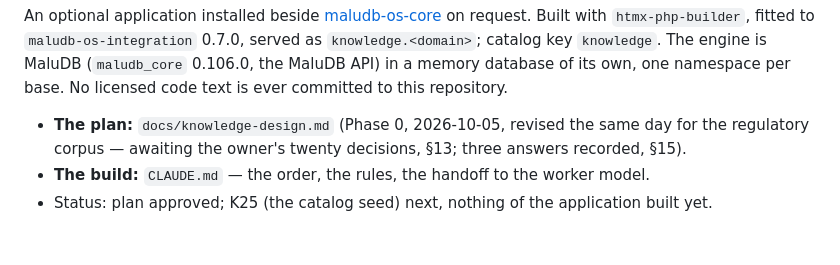
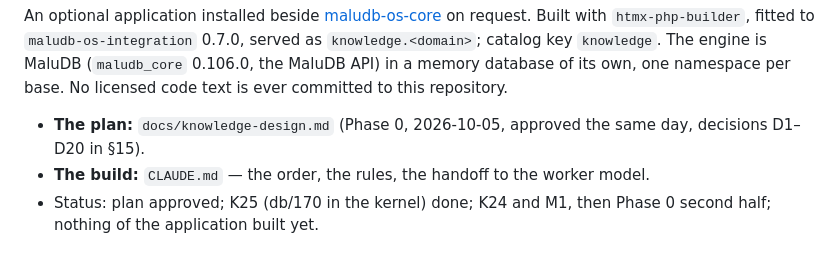
Before and after one commit to maludb/maludb-os-knowledge, a Markdown page: README.md, the part around the change. Rendered like a GitHub page.

```diff
--- a/README.md
+++ b/README.md
@@ -31,7 +31,6 @@ An optional application installed beside [maludb-os-core](https://github.com/mal
 engine is MaluDB (`maludb_core` 0.106.0, the MaluDB API) in a memory database of its own, one namespace per base. No licensed
 code text is ever committed to this repository.
 
-- **The plan:** `docs/knowledge-design.md` (Phase 0, 2026-10-05, revised the same day for the regulatory corpus — awaiting the
-  owner's twenty decisions, §13; three answers recorded, §15).
+- **The plan:** `docs/knowledge-design.md` (Phase 0, 2026-10-05, approved the same day, decisions D1–D20 in §15).
 - **The build:** `CLAUDE.md` — the order, the rules, the handoff to the worker model.
-- Status: plan approved; K25 (the catalog seed) next, nothing of the application built yet.
+- Status: plan approved; K25 (db/170 in the kernel) done; K24 and M1, then Phase 0 second half; nothing of the application built yet.
```
Also changed, not shown: docs/knowledge-design.md (+3 -3 lines).
